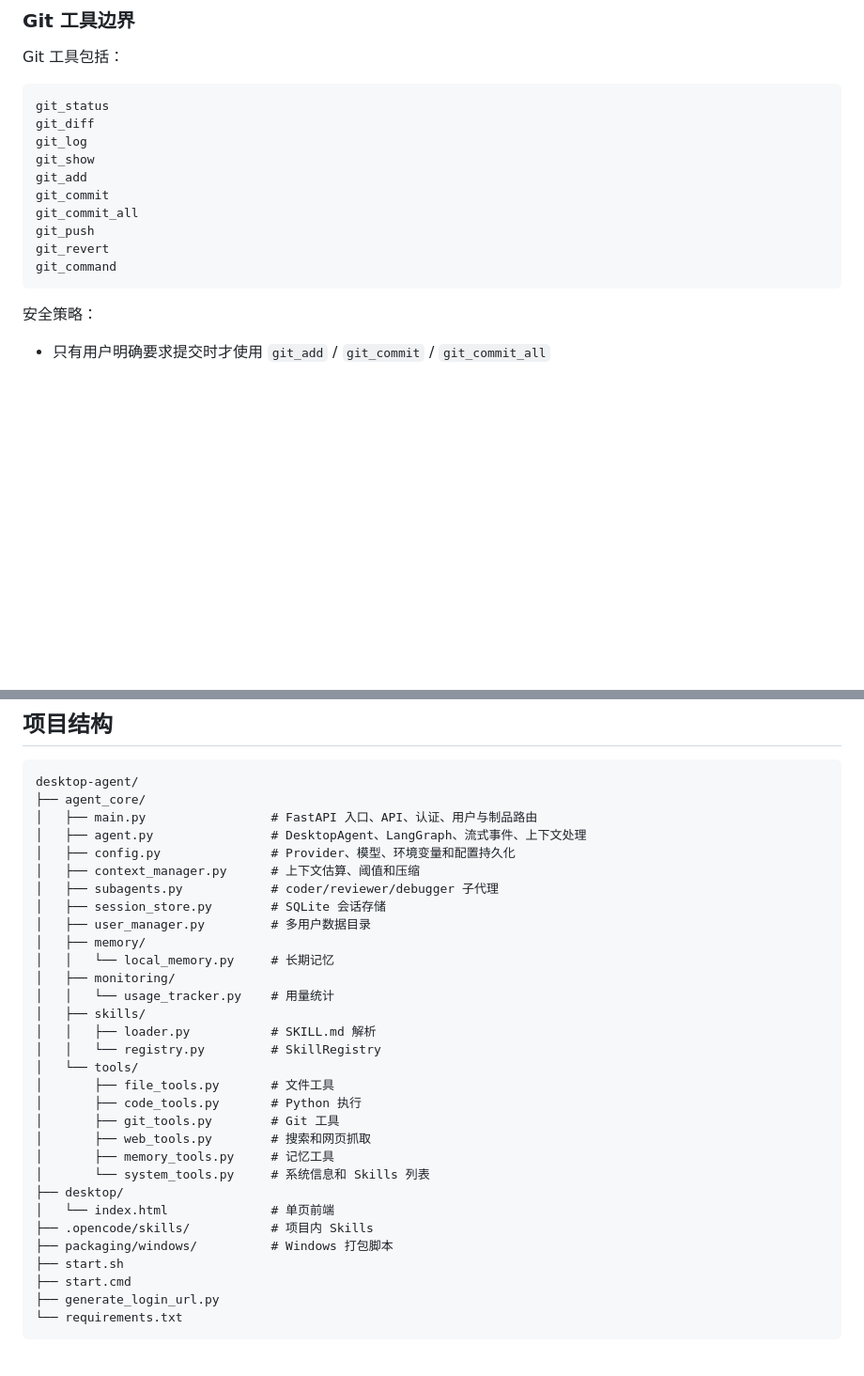
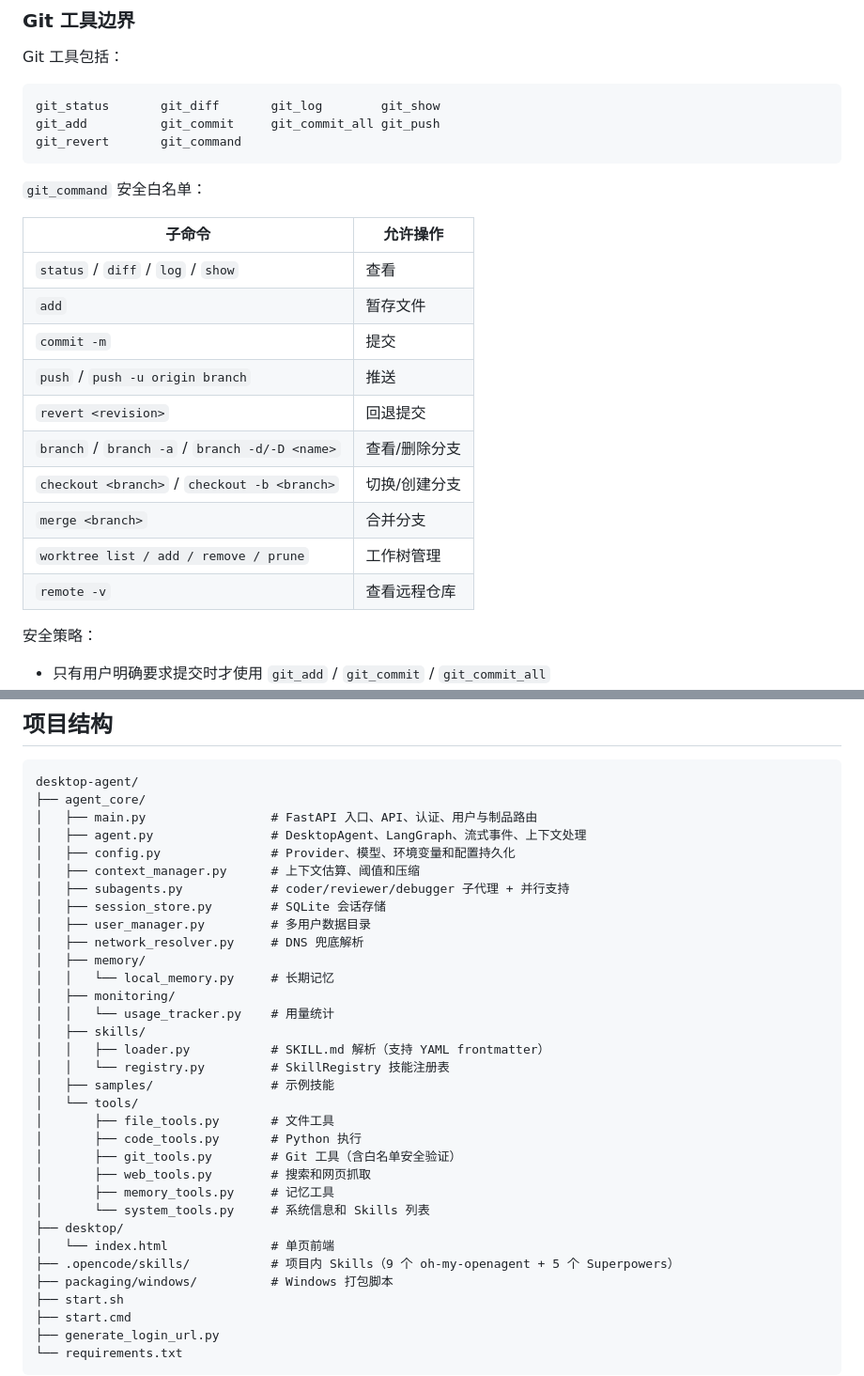
Before and after one commit to mingwuda/agent-smith, a Markdown page: README.md, 2 parts joined by grey strips. Shown at 94% size. GitHub-like rendering; blank space fills up the shorter version.

````diff
--- a/README.md
+++ b/README.md
@@ -189,17 +189,25 @@ MiMo 系列模型有特殊处理：当本轮包含图片，且当前模型名包
 Git 工具包括：
 
 ```text
-git_status
-git_diff
-git_log
-git_show
-git_add
-git_commit
-git_commit_all
-git_push
-git_revert
-git_command
+git_status       git_diff       git_log        git_show
+git_add          git_commit     git_commit_all git_push
+git_revert       git_command
 ```
+
+`git_command` 安全白名单：
+
+| 子命令 | 允许操作 |
+|--------|---------|
+| `status` / `diff` / `log` / `show` | 查看 |
+| `add` | 暂存文件 |
+| `commit -m` | 提交 |
+| `push` / `push -u origin branch` | 推送 |
+| `revert <revision>` | 回退提交 |
+| `branch` / `branch -a` / `branch -d/-D <name>` | 查看/删除分支 |
+| `checkout <branch>` / `checkout -b <branch>` | 切换/创建分支 |
+| `merge <branch>` | 合并分支 |
+| `worktree list / add / remove / prune` | 工作树管理 |
+| `remote -v` | 查看远程仓库 |
 
 安全策略：
 
@@ -480,26 +514,28 @@ desktop-agent/
 │   ├── agent.py                # DesktopAgent、LangGraph、流式事件、上下文处理
 │   ├── config.py               # Provider、模型、环境变量和配置持久化
 │   ├── context_manager.py      # 上下文估算、阈值和压缩
-│   ├── subagents.py            # coder/reviewer/debugger 子代理
+│   ├── subagents.py            # coder/reviewer/debugger 子代理 + 并行支持
 │   ├── session_store.py        # SQLite 会话存储
 │   ├── user_manager.py         # 多用户数据目录
+│   ├── network_resolver.py     # DNS 兜底解析
 │   ├── memory/
 │   │   └── local_memory.py     # 长期记忆
 │   ├── monitoring/
 │   │   └── usage_tracker.py    # 用量统计
 │   ├── skills/
-│   │   ├── loader.py           # SKILL.md 解析
-│   │   └── registry.py         # SkillRegistry
+│   │   ├── loader.py           # SKILL.md 解析（支持 YAML frontmatter）
+│   │   └── registry.py         # SkillRegistry 技能注册表
+│   ├── samples/                # 示例技能
 │   └── tools/
 │       ├── file_tools.py       # 文件工具
 │       ├── code_tools.py       # Python 执行
-│       ├── git_tools.py        # Git 工具
+│       ├── git_tools.py        # Git 工具（含白名单安全验证）
 │       ├── web_tools.py        # 搜索和网页抓取
 │       ├── memory_tools.py     # 记忆工具
 │       └── system_tools.py     # 系统信息和 Skills 列表
 ├── desktop/
 │   └── index.html              # 单页前端
-├── .opencode/skills/           # 项目内 Skills
+├── .opencode/skills/           # 项目内 Skills（9 个 oh-my-openagent + 5 个 Superpowers）
 ├── packaging/windows/          # Windows 打包脚本
 ├── start.sh
 ├── start.cmd
````
Also changed, not shown: other parts of README.md (+41 -15 lines), README.en.md (+51 -16 lines).
